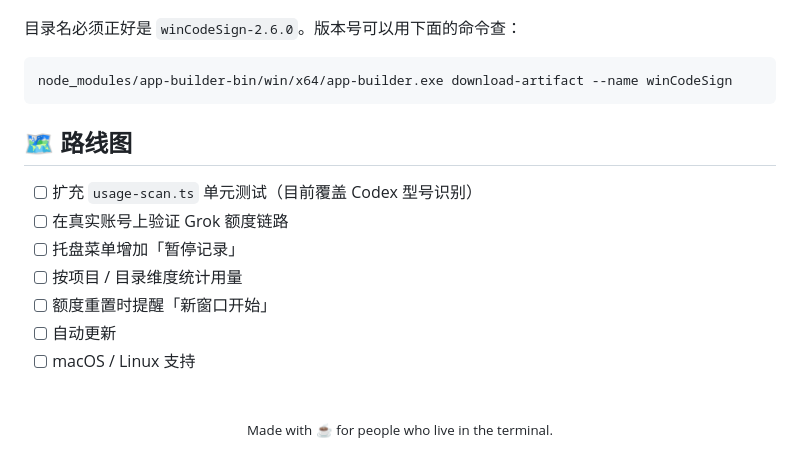
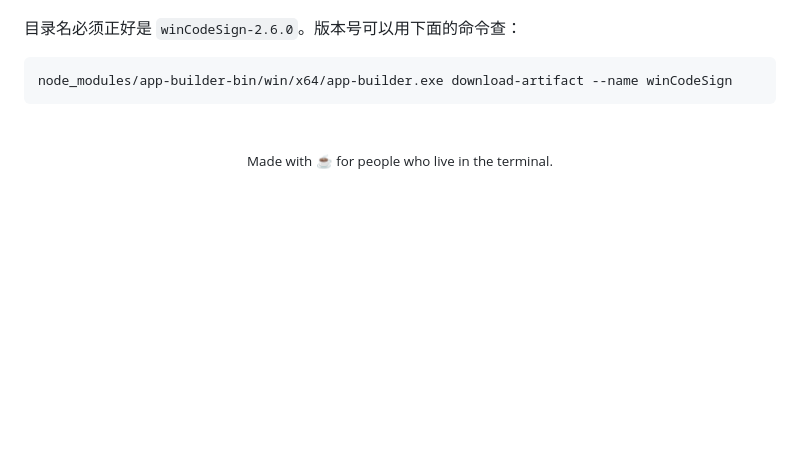
Before and after one commit to JohnMuyuan/TokenPulse, a Markdown page: README.md, the part around the change. Rendered like a GitHub page; folded sections open; blank space fills up the shorter version.

Commit message:
Delete roadmap items from README.md
Removed roadmap section from README.

```diff
--- a/README.md
+++ b/README.md
@@ -307,16 +307,6 @@ node_modules/app-builder-bin/win/x64/app-builder.exe download-artifact --name wi
 
 </details>
 
-## 🗺 路线图
-
-- [ ] 扩充 `usage-scan.ts` 单元测试（目前覆盖 Codex 型号识别）
-- [ ] 在真实账号上验证 Grok 额度链路
-- [ ] 托盘菜单增加「暂停记录」
-- [ ] 按项目 / 目录维度统计用量
-- [ ] 额度重置时提醒「新窗口开始」
-- [ ] 自动更新
-- [ ] macOS / Linux 支持
-
 <div align="center">
 <br>
 <sub>Made with ☕ for people who live in the terminal.</sub>
```
